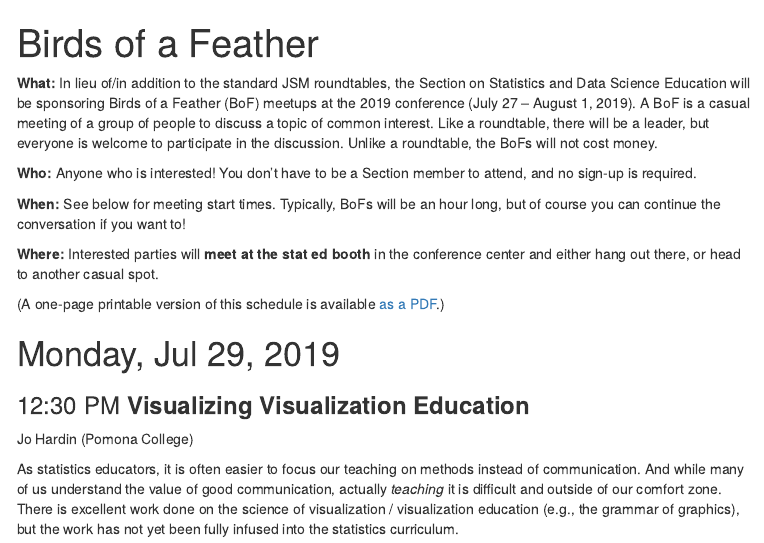
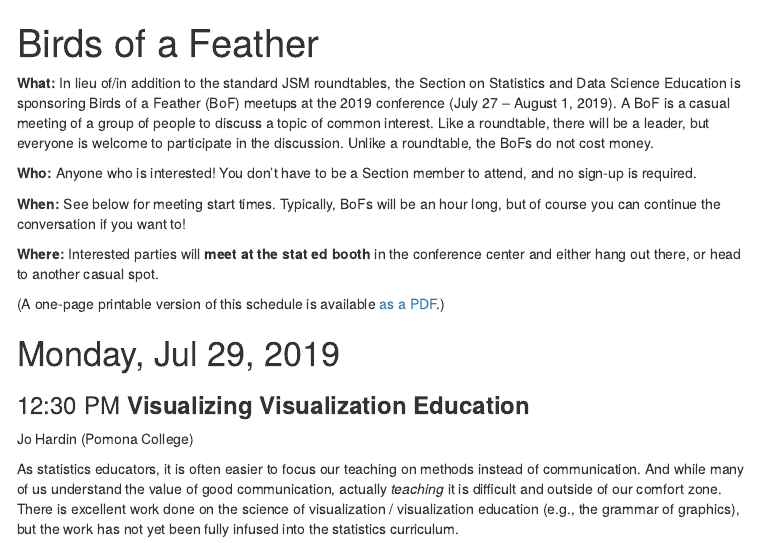
Before and after one commit to AmeliaMN/JSM-BoF, an R Markdown document (index.Rmd): the page in a window 1100 px wide, from its top. The pictures show the output file index.html that the author committed with the source, opened offline; menus at the side of the page are left out.

````diff
--- a/index.Rmd
+++ b/index.Rmd
@@ -26,7 +26,7 @@
 knitr::opts_chunk$set(echo = TRUE)
 ```
 
-**What:** In lieu of/in addition to the standard JSM roundtables, the Section on Statistics and Data Science Education will be sponsoring Birds of a Feather (BoF) meetups at the 2019 conference (July 27 – August 1, 2019). A BoF is a casual meeting of a group of people to discuss a topic of common interest. Like a roundtable, there will be a leader, but everyone is welcome to participate in the discussion. Unlike a roundtable, the BoFs will not cost money.
+**What:** In lieu of/in addition to the standard JSM roundtables, the Section on Statistics and Data Science Education is sponsoring Birds of a Feather (BoF) meetups at the 2019 conference (July 27 – August 1, 2019). A BoF is a casual meeting of a group of people to discuss a topic of common interest. Like a roundtable, there will be a leader, but everyone is welcome to participate in the discussion. Unlike a roundtable, the BoFs do not cost money.
 
 **Who:** Anyone who is interested! You don't have to be a Section member to attend, and no sign-up is required.
 
````
Also changed, not shown: BoF_toprint.pdf, index.html.
